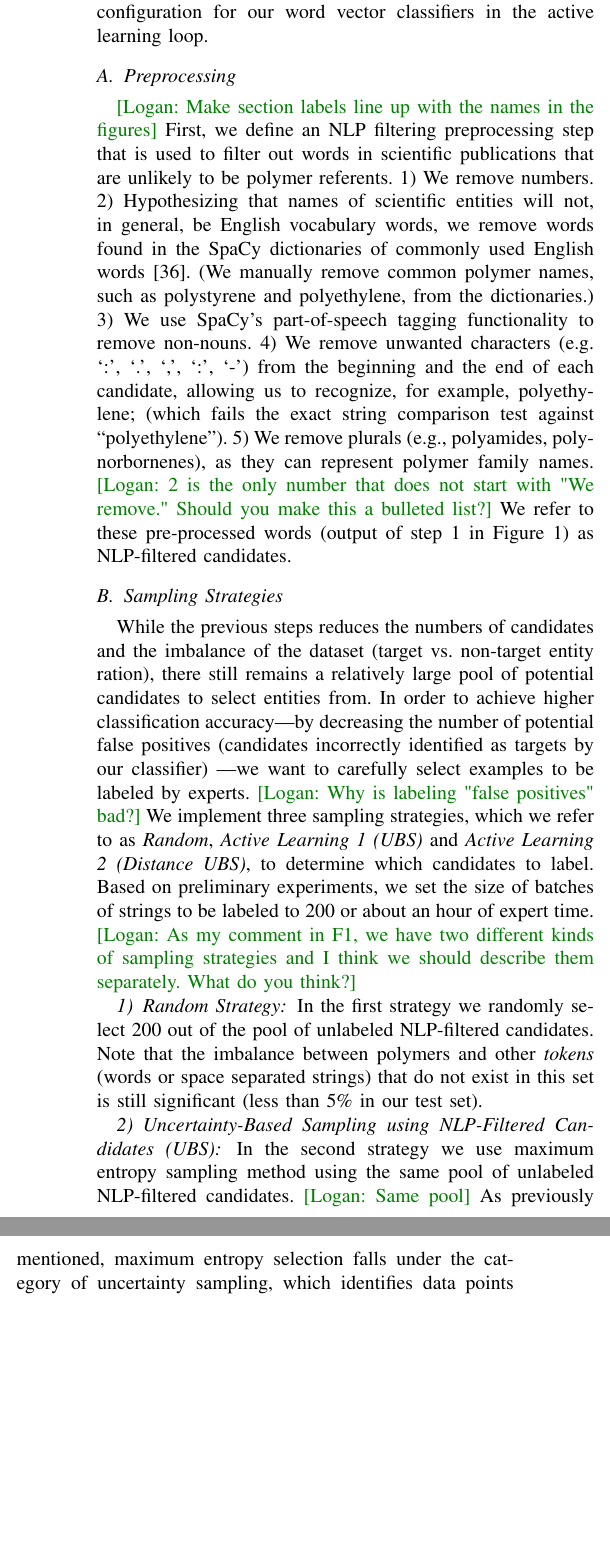
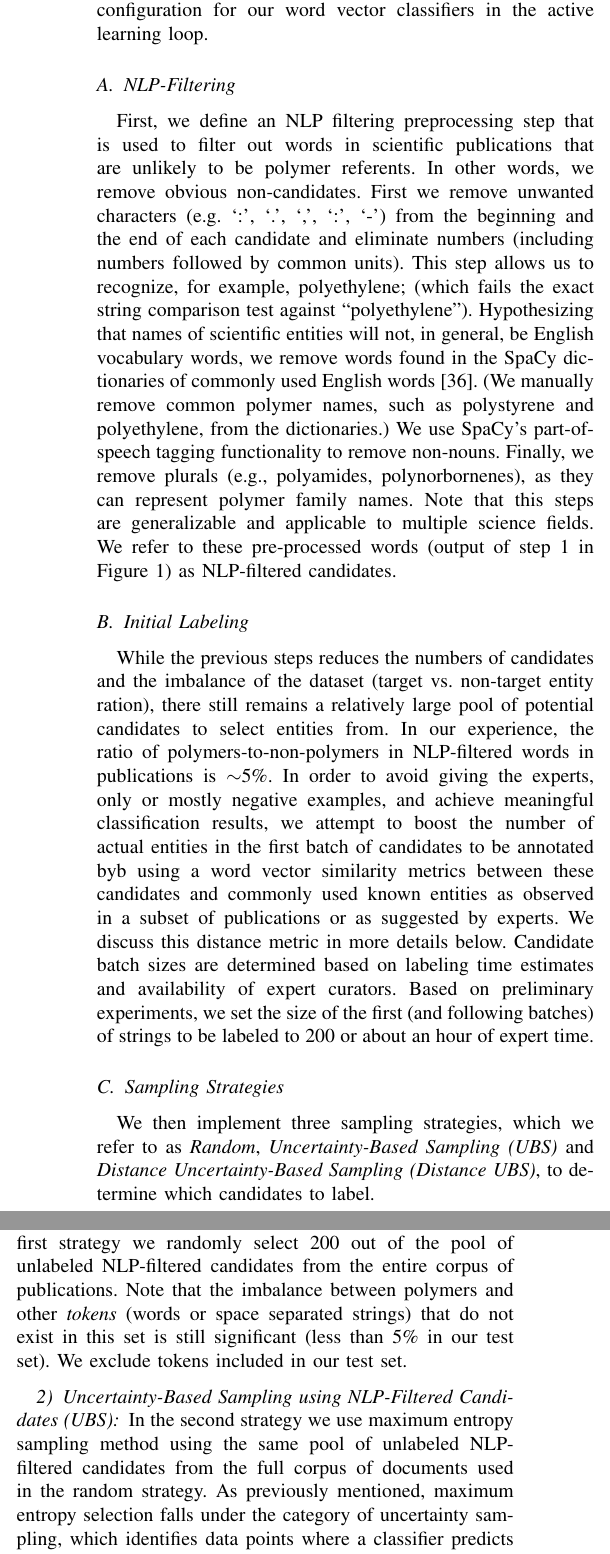
Before and after one commit to rtchoua/activePolyNER, a LaTeX paper (alpolyner.tex, which reads architecture.tex): two parts of the columns of page 4 of 12, joined at a grey line, cut so that both start at the same text, the shorter picture padded with empty space. Compiled offline with pdfLaTeX; a missing font is replaced by an installed copy or a similar font; a LaTeX package or settings file that is missing is left out.

Commit message:
Addressing more comments in architecture

```diff
--- a/architecture.tex
+++ b/architecture.tex
@@ -25,43 +25,60 @@ We also describe the labeling process, and training and testing configuration fo
 }
 \end{figure*}
 
-\subsection{Preprocessing}
-\logan{Make section labels line up with the names in the figures}
+\subsection{NLP-Filtering}
+%\logan{Make section labels line up with the names in the figures}
 First, we define an
 NLP filtering preprocessing step that is used to filter out
-words in scientific publications that are unlikely to be polymer referents. 1) We remove numbers. 2)
+words in scientific publications that are unlikely to be polymer referents.
+In other words, we remove obvious non-candidates.
+First we remove
+unwanted characters (e.g. `:', `.', `,', `:', `-') from the beginning and the end of each
+candidate and eliminate numbers (including numbers followed by common units).
+This step allows us to recognize, for example, polyethylene; (which fails the
+exact string comparison test against ``polyethylene'').
 Hypothesizing that names of scientific entities will not, in general, be English
 vocabulary words, we remove words found in the SpaCy dictionaries
 of commonly used English words~\cite{choi2015depends}. (We manually remove common polymer
-names, such as polystyrene and polyethylene, from the dictionaries.) 3) We use
-SpaCy's part-of-speech tagging functionality to remove non-nouns. 4) We remove
-unwanted characters (e.g. `:', `.', `,', `:', `-') from the beginning and the end of each
-candidate, allowing us to recognize, for example, polyethylene; (which fails the
-exact string comparison test against ``polyethylene''). 5) We remove plurals (e.g.,
+names, such as polystyrene and polyethylene, from the dictionaries.)
+We use
+SpaCy's part-of-speech tagging functionality to remove non-nouns.
+Finally, we remove plurals (e.g.,
 polyamides, polynorbornenes), as they can represent polymer family names.
-\logan{2 is the only number that does not start with "We remove." Should you make this a bulleted list?}
+Note that this steps are generalizable and applicable to multiple science fields.
+%\logan{2 is the only number that does not start with "We remove." Should you make this a bulleted list?}\roselyne{Good point, but then this is hardly a section I think, I will try and see how it looks. Also some of the bullet text is short and some is long. e.g. numbers vs, entire sentence.}
 We refer to these pre-processed words (output of step 1 in Figure~\ref{fig:architecture}) as NLP-filtered candidates.
 
 
+\subsection{Initial Labeling}
+While the previous steps reduces the numbers of candidates and the imbalance of the dataset (target vs. non-target entity ration), there still remains a relatively large pool of potential candidates to select entities from.
+In our experience, the ratio of polymers-to-non-polymers in NLP-filtered words in publications is $\sim$5\%.
+In order to avoid giving the experts, only or mostly negative examples, and achieve meaningful classification results,
+we attempt to boost the number of actual entities in the first batch of candidates to be annotated byb using a word vector similarity metrics between these candidates and commonly used known entities as observed in a subset of publications or as suggested by experts.
+We discuss this distance metric in more details below.
+Candidate batch sizes are determined based on labeling time estimates and availability of expert curators.
+Based on preliminary experiments, we set the size of the first (and following batches) of strings to be labeled to 200 or about an hour of expert time.
+
 \subsection{Sampling Strategies}
-While the previous steps reduces the numbers of candidates and the imbalance of the dataset (target vs. non-target entity ration), there still remains a relatively large pool of potential candidates to select entities from.
-In order to achieve higher classification accuracy\textemdash
-by decreasing the number of potential false positives (candidates incorrectly identified as targets by our classifier)
-\textemdash we want to carefully select examples to be labeled by experts.
-\logan{Why is labeling "false positives" bad?}
-We implement three sampling strategies, which we refer to as \textit{Random}, \textit{Active Learning 1 (UBS)} and \textit{Active Learning 2 (Distance UBS)},
+%While the previous steps reduces the numbers of candidates and the imbalance of the dataset (target vs. non-target entity ration), there still remains a relatively large pool of potential candidates to select entities from.
+%In order to achieve higher classification accuracy\textemdash
+%by decreasing the number of potential false positives (candidates incorrectly identified as targets by our classifier)
+%\textemdash we want to carefully select examples to be labeled by experts.
+%\logan{Why is labeling "false positives" bad?}\roselyne{It just takes more time from the expert, also we can't give the expert only negative examples.}
+We then implement three sampling strategies, which we refer to as \textit{Random}, \textit{Uncertainty-Based Sampling (UBS)} and \textit{Distance Uncertainty-Based Sampling (Distance UBS)},
 to determine which candidates to label.
-Based on preliminary experiments, we set the size of batches of strings to be labeled to 200 or about an hour of expert time.
-\logan{As my comment in F\ref{fig:architecture}, we have two different kinds of sampling strategies and I think we should describe them separately. What do you think?}
+%Based on preliminary experiments, we set the size of batches of strings to be labeled to 200 or about an hour of expert time.
+%\logan{As my comment in F\ref{fig:architecture}, we have two different kinds of sampling strategies and I think we should describe them separately. What do you think?}\roselyne{I'm separating the initial sampling and adding it to the figure}
 
-\subsubsection{Random Strategy}
-In the first strategy we randomly select 200 out of the pool of unlabeled NLP-filtered candidates.
+\subsubsection{Random Strategy using NLP-Filtered Candidates}
+In the first strategy we randomly select 200 out of the pool of unlabeled NLP-filtered candidates from the entire corpus of publications.
 Note that the imbalance between polymers and other \textit{tokens} (words or space separated strings) that
 do not exist in this set is still significant (less than 5\% in our test set).
+We exclude tokens included in our test set.
+
 
 \subsubsection{Uncertainty-Based Sampling using NLP-Filtered Candidates (UBS)}
-In the second strategy we use maximum entropy sampling method using the same pool of unlabeled NLP-filtered candidates.
-\logan{Same pool}
+In the second strategy we use maximum entropy sampling method using the same pool of unlabeled NLP-filtered candidates from the full corpus of documents used in the random strategy.
+%\logan{Same pool}
 As previously mentioned, maximum entropy selection falls under the category of uncertainty sampling, which identifies data points where a classifier predicts outcome at the decision boundary between two or more classes.
 For example, in our case, when predicting whether a word vector represents a polymer, or not, the classifier assigns equal probability to either case.
 In the binary case, probabilities range from $0$ to $0.5$. Therefore, we predict outcome for all our NLP-filtered candidates and obtains a probability $p$ for each data point. We compute a list of $0.5-p$ values for all unlabeled data and sort the list in ascending order.
```
Also changed, not shown: figures/al_setup.pdf, figures/architecture.pdf, architecture.tex (16 more changed lines), 1 other file.
